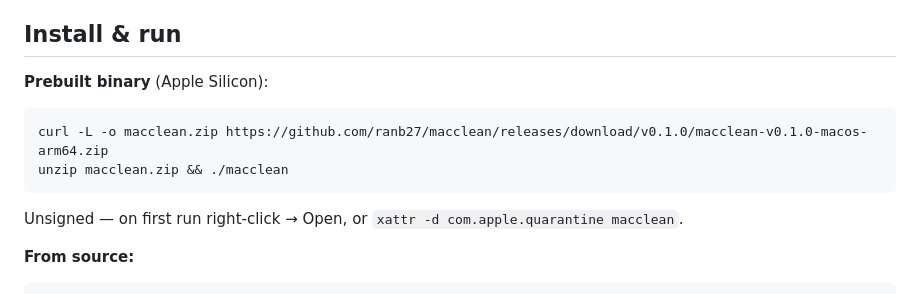
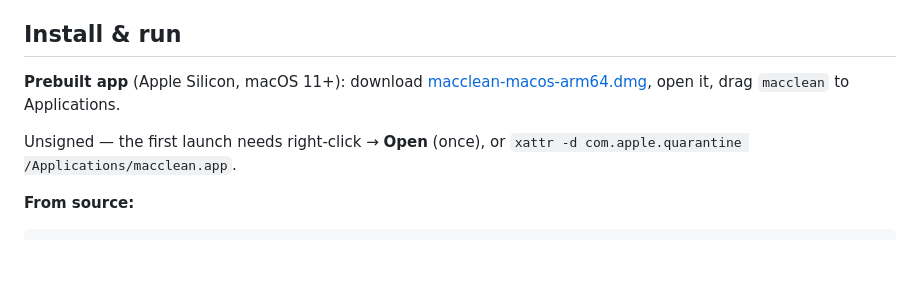
Before and after one commit to ranb27/macclean, a Markdown page: README.md, the part around one of its changes. Drawn GitHub-style; blank space fills up the shorter version.

````diff
--- a/README.md
+++ b/README.md
@@ -42,14 +43,12 @@ the same orphans CleanMyMac charges you to find.
 
 ## Install & run
 
-**Prebuilt binary** (Apple Silicon):
+**Prebuilt app** (Apple Silicon, macOS 11+): download
+[macclean-macos-arm64.dmg](https://github.com/ranb27/macclean/releases/latest/download/macclean-macos-arm64.dmg),
+open it, drag `macclean` to Applications.
 
-```sh
-curl -L -o macclean.zip https://github.com/ranb27/macclean/releases/download/v0.1.0/macclean-v0.1.0-macos-arm64.zip
-unzip macclean.zip && ./macclean
-```
-
-Unsigned — on first run right-click → Open, or `xattr -d com.apple.quarantine macclean`.
+Unsigned — the first launch needs right-click → **Open** (once), or
+`xattr -d com.apple.quarantine /Applications/macclean.app`.
 
 **From source:**
 
````
Also changed, not shown: other parts of README.md (+2 -1 lines), CHANGELOG.md (+8 -1 lines).
